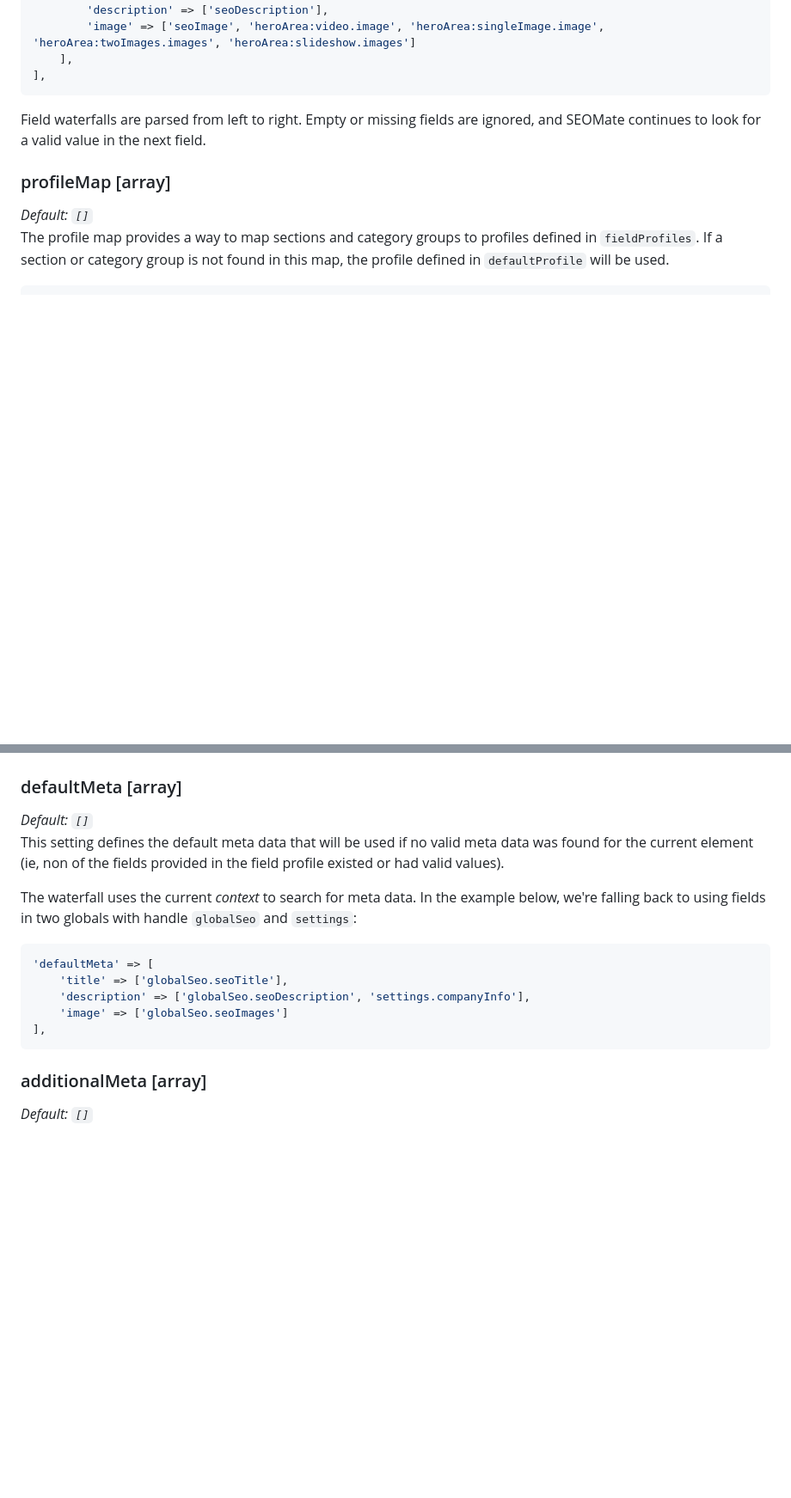
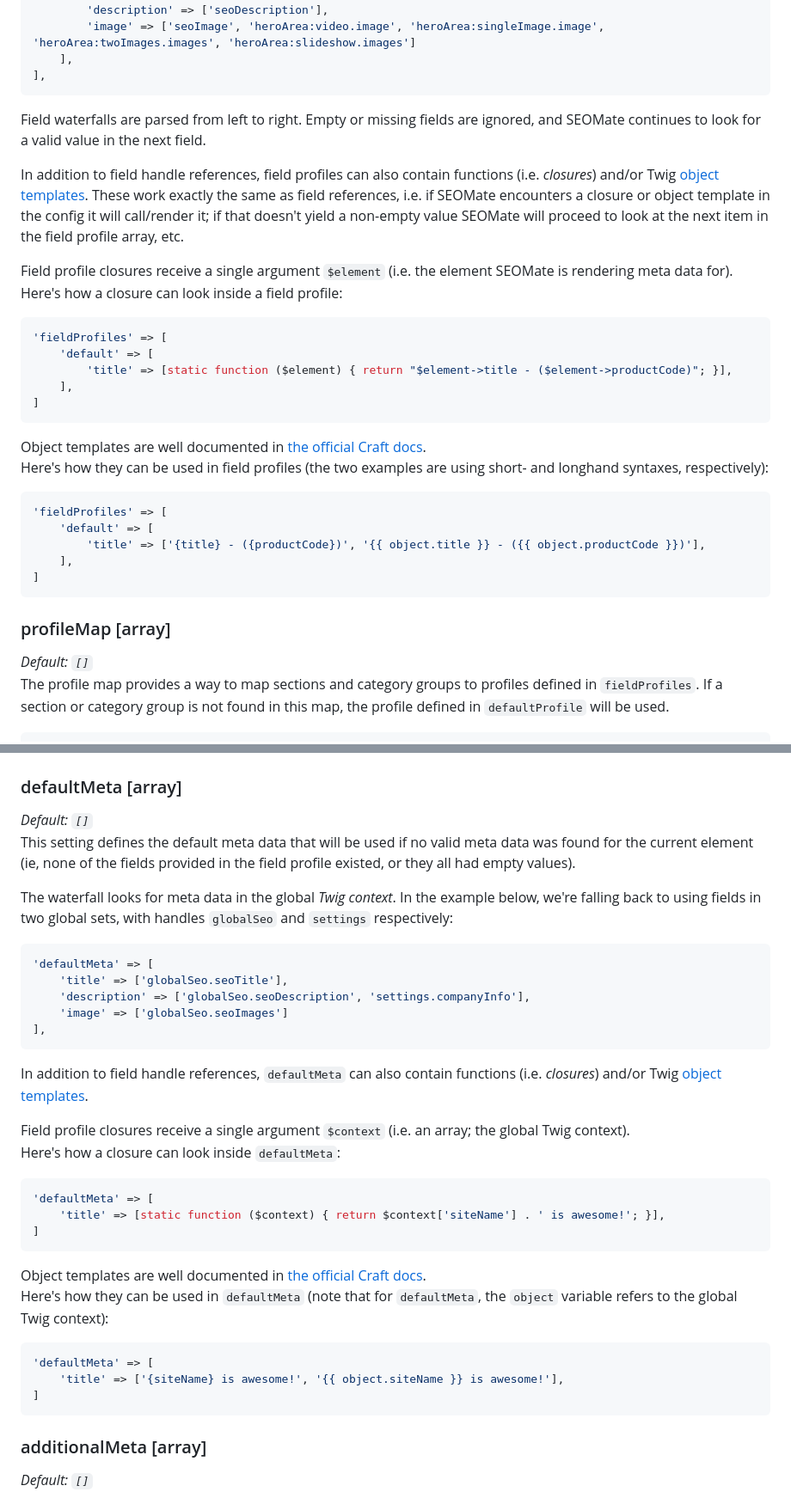
Before and after one commit to vaersaagod/seomate, a Markdown page: README.md, 2 parts joined by grey strips. Shown at 86% size. Drawn GitHub-style; blank space fills up the shorter version.

````diff
--- a/README.md
+++ b/README.md
@@ -497,6 +507,33 @@ Example:
 Field waterfalls are parsed from left to right. Empty or missing fields are ignored,
 and SEOMate continues to look for a valid value in the next field.
 
+In addition to field handle references, field profiles can also contain functions (i.e. _closures_)
+and/or Twig [object templates](https://craftcms.com/docs/5.x/system/object-templates.html). These work exactly the same
+as field references, i.e. if SEOMate encounters a closure or object template in the config it will call/render it; if
+that doesn't yield a non-empty value SEOMate will proceed to look at the next item in the field profile array, etc.
+
+Field profile closures receive a single argument `$element` (i.e. the element SEOMate is rendering meta data for).
+Here's how a closure can look inside a field profile:
+
+```php
+'fieldProfiles' => [
+    'default' => [
+        'title' => [static function ($element) { return "$element->title - ($element->productCode)"; }],
+    ],
+]
+```
+
+Object templates are well documented in [the official Craft docs](https://craftcms.com/docs/5.x/system/object-templates.html).
+Here's how they can be used in field profiles (the two examples are using short- and longhand syntaxes, respectively):
+
+```php
+'fieldProfiles' => [
+    'default' => [
+        'title' => ['{title} - ({productCode})', '{{ object.title }} - ({{ object.productCode }})'],
+    ],
+]
+```
+
 ### profileMap [array]
 *Default: `[]`*
 The profile map provides a way to map sections and category groups to profiles
@@ -514,12 +551,12 @@ map, the profile defined in `defaultProfile` will be used.
 ### defaultMeta [array]
 *Default: `[]`*
 This setting defines the default meta data that will be used if no valid meta data
-was found for the current element (ie, non of the fields provided in the field profile
-existed or had valid values).
+was found for the current element (ie, none of the fields provided in the field profile
+existed, or they all had empty values).
 
-The waterfall uses the current _context_ to search for meta data. In the example
-below, we're falling back to using fields in two globals with handle `globalSeo`
-and `settings`:
+The waterfall looks for meta data in the global _Twig context_. In the example
+below, we're falling back to using fields in two global sets, with handles `globalSeo`
+and `settings` respectively:
 
 ```php
 'defaultMeta' => [
@@ -527,6 +564,28 @@ and `settings`:
     'description' => ['globalSeo.seoDescription', 'settings.companyInfo'],
     'image' => ['globalSeo.seoImages']
 ],
+```
+
+In addition to field handle references, `defaultMeta` can also contain functions (i.e. _closures_)
+and/or Twig [object templates](https://craftcms.com/docs/5.x/system/object-templates.html).
+
+Field profile closures receive a single argument `$context` (i.e. an array; the global Twig context).
+Here's how a closure can look inside `defaultMeta`:
+
+```php
+'defaultMeta' => [
+    'title' => [static function ($context) { return $context['siteName'] . ' is awesome!'; }],
+]
+```
+
+Object templates are well documented in [the official Craft docs](https://craftcms.com/docs/5.x/system/object-templates.html).
+Here's how they can be used in `defaultMeta` (note that for `defaultMeta`, the `object` variable refers to the global
+Twig context):
+
+```php
+'defaultMeta' => [
+    'title' => ['{siteName} is awesome!', '{{ object.siteName }} is awesome!'],
+]
 ```
 
 ### additionalMeta [array]
````
Also changed, not shown: other parts of README.md (+23 -13 lines), resources/seo-preview.png (added).
